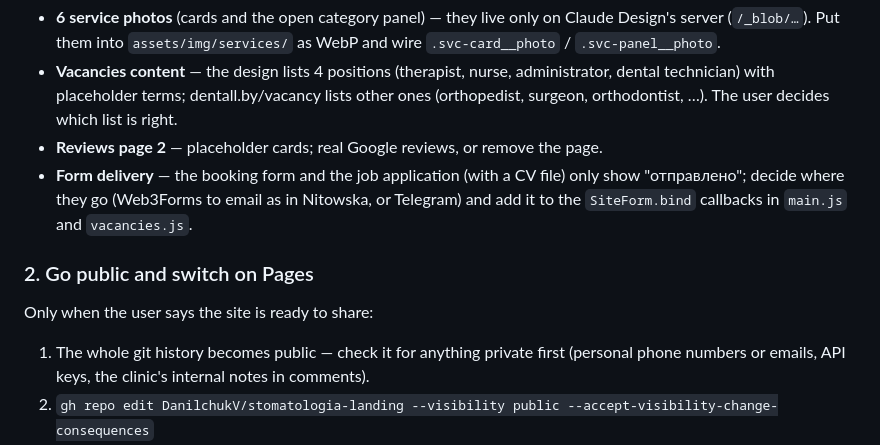
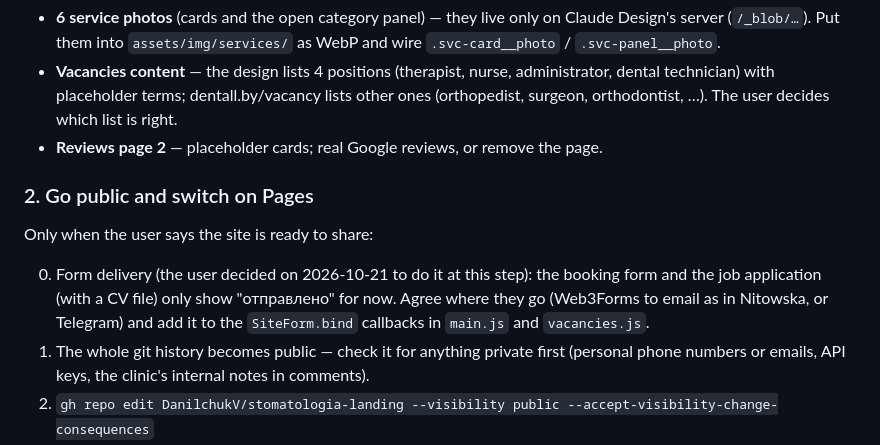
Before and after one commit to DanilchukV/stomatologia-landing, a Markdown page: CLAUDE.md, the part around the change. GitHub-like rendering.

Commit message:
CLAUDE.md: form delivery is done at go-live

```diff
--- a/CLAUDE.md
+++ b/CLAUDE.md
@@ -171,14 +171,15 @@ The import is done; these pieces were not in the export and are waiting for the
   technician) with placeholder terms; dentall.by/vacancy lists other ones (orthopedist, surgeon,
   orthodontist, …). The user decides which list is right.
 - **Reviews page 2** — placeholder cards; real Google reviews, or remove the page.
-- **Form delivery** — the booking form and the job application (with a CV file) only show
-  "отправлено"; decide where they go (Web3Forms to email as in Nitowska, or Telegram) and add it to
-  the `SiteForm.bind` callbacks in `main.js` and `vacancies.js`.
 
 ### 2. Go public and switch on Pages
 
 Only when the user says the site is ready to share:
 
+0. Form delivery (the user decided on 2026-10-21 to do it at this step): the booking form and the job
+   application (with a CV file) only show "отправлено" for now. Agree where they go (Web3Forms to email
+   as in Nitowska, or Telegram) and add it to the `SiteForm.bind` callbacks in `main.js` and
+   `vacancies.js`.
 1. The whole git history becomes public — check it for anything private first (personal phone
    numbers or emails, API keys, the clinic's internal notes in comments).
 2. `gh repo edit DanilchukV/stomatologia-landing --visibility public --accept-visibility-change-consequences`
```
